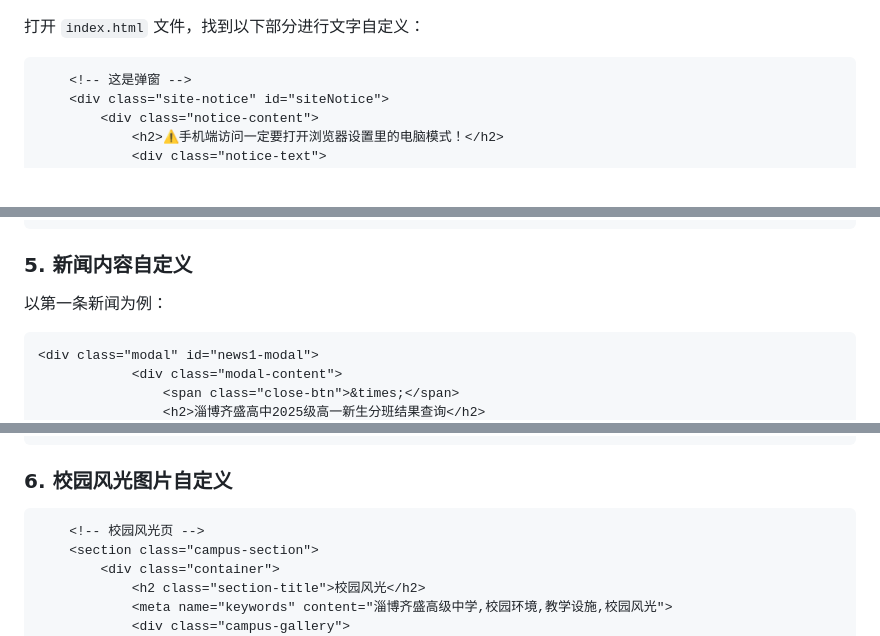
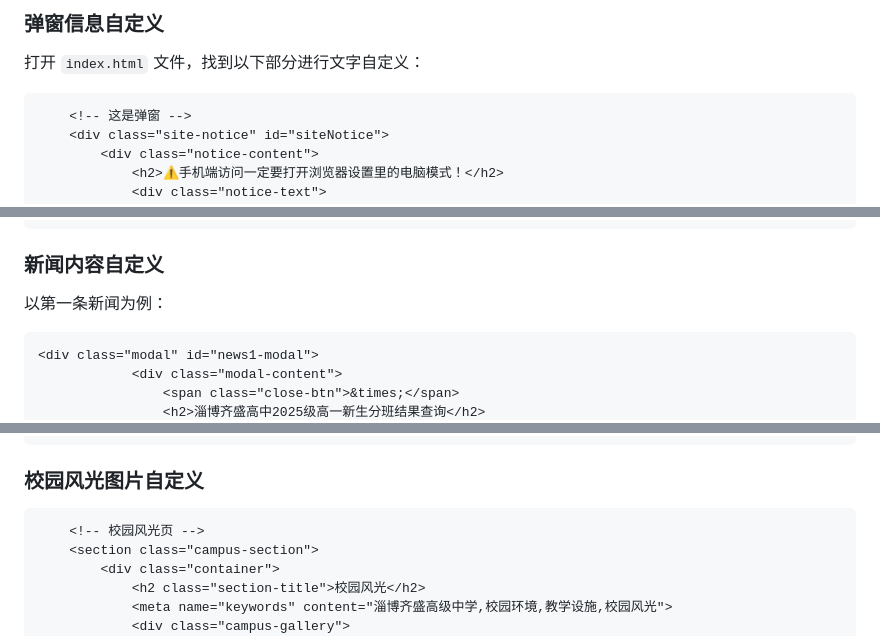
Before and after one commit to H2O-ME/qsgz, a Markdown page: README.md, 3 parts joined by grey strips. Drawn GitHub-style.

````diff
--- a/README.md
+++ b/README.md
@@ -70,3 +110,4 @@
+### 弹窗信息自定义
 打开 `index.html` 文件，找到以下部分进行文字自定义：
 
 ```html
@@ -151,7 +205,7 @@
 ```
 
 
-### 5. 新闻内容自定义
+### 新闻内容自定义
 以第一条新闻为例：
 
 ```html
@@ -168,7 +222,7 @@
         </div>
 ```
 
-### 6. 校园风光图片自定义
+### 校园风光图片自定义
 ```html
     <!-- 校园风光页 -->
     <section class="campus-section">
````
Also changed, not shown: other parts of README.md (+79 -27 lines).
